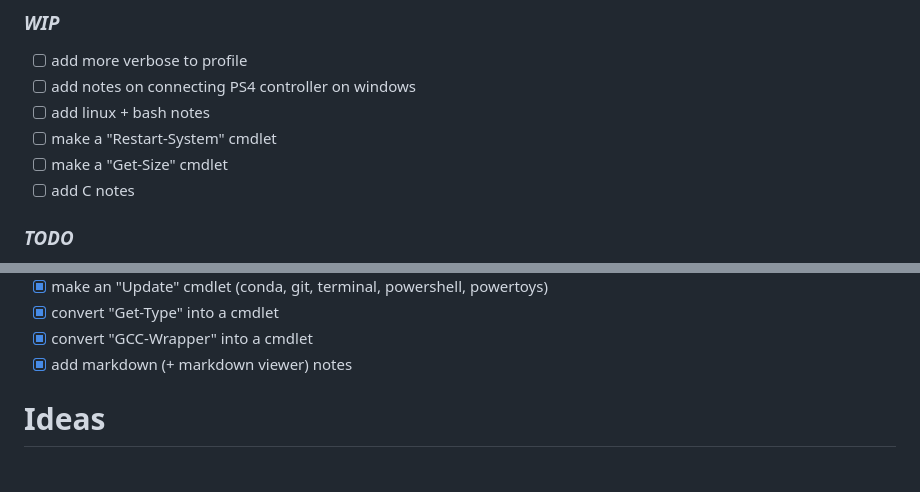
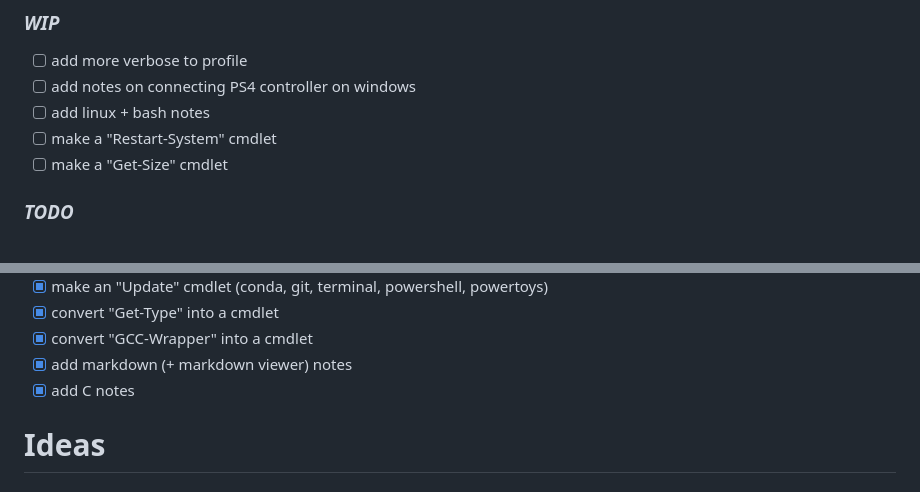
Before and after one commit to Gwizdo51/personal_dump, a Markdown page: README.md, 2 parts joined by grey strips. GitHub-like rendering.

Commit message:
C notes ckpt + updated readme

```diff
--- a/README.md
+++ b/README.md
@@ -6,7 +6,6 @@
 - [ ] add linux + bash notes
 - [ ] make a "Restart-System" cmdlet
 - [ ] make a "Get-Size" cmdlet
-- [ ] add C notes
 
 ### *TODO*
 - [ ] make a "Recycle" cmdlet
@@ -73,6 +72,7 @@
 - [x] convert "Get-Type" into a cmdlet
 - [x] convert "GCC-Wrapper" into a cmdlet
 - [x] add markdown (+ markdown viewer) notes
+- [x] add C notes
 
 # Ideas
 
```
Also changed, not shown: notes/C.md (+1 -0 lines).
